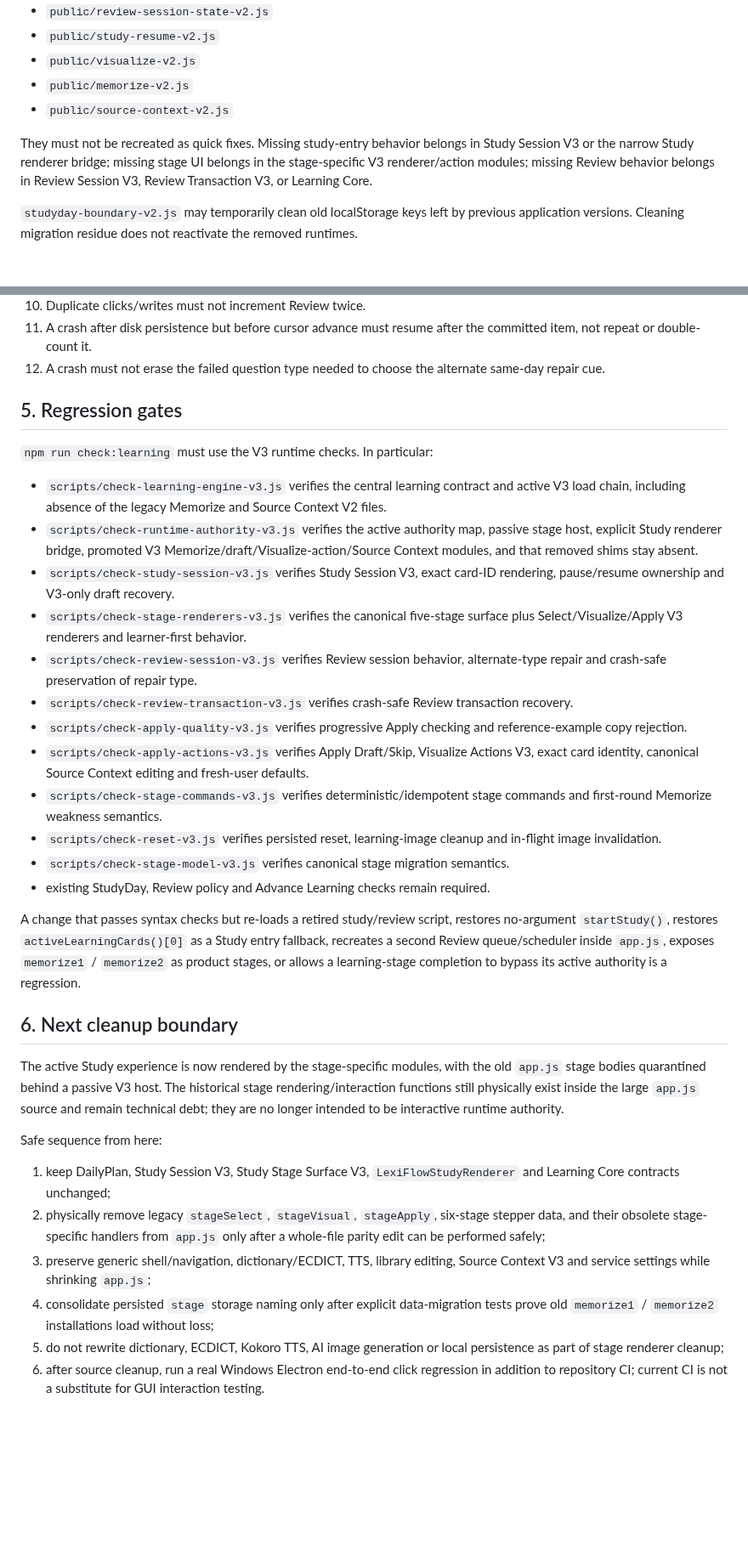
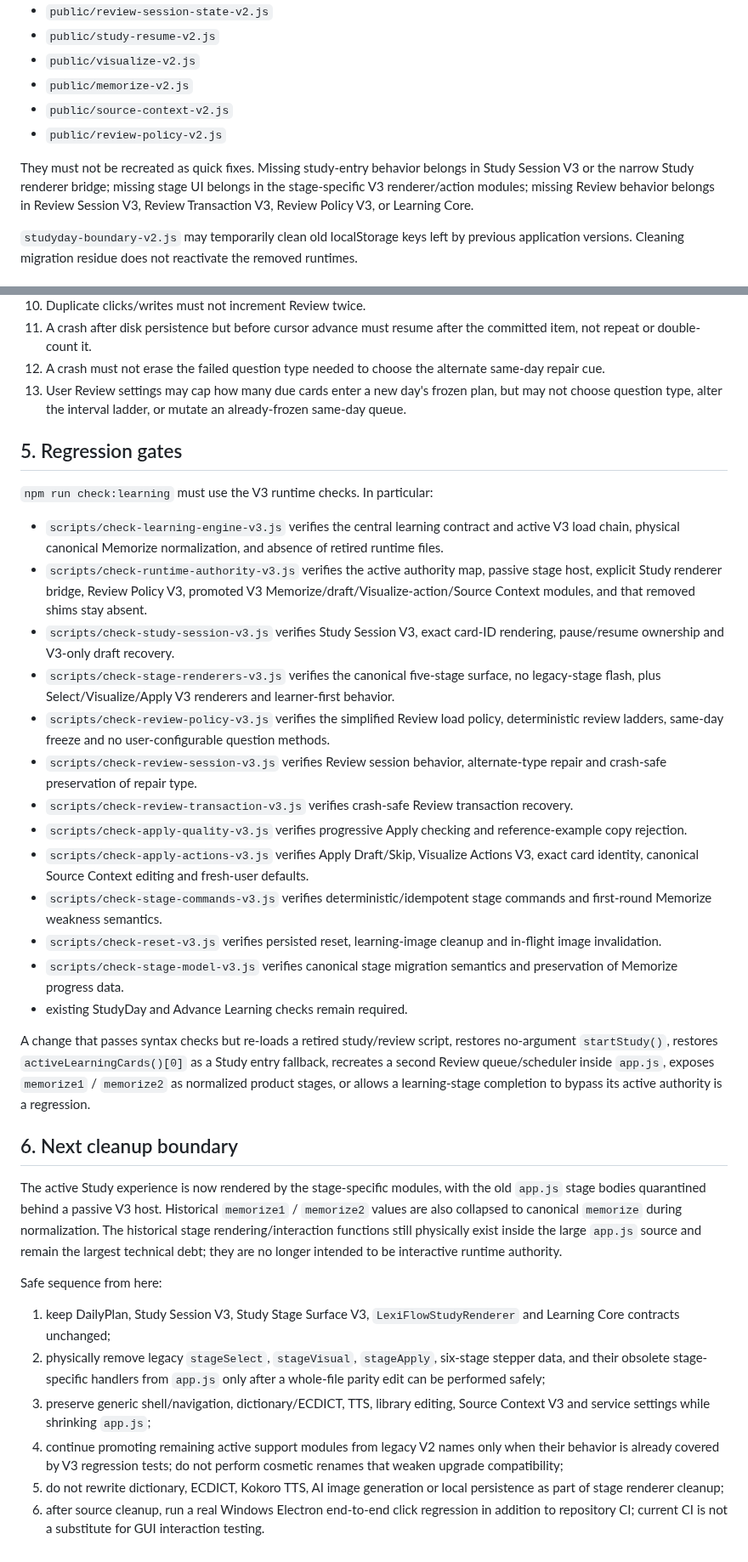
Before and after one commit to lineana-lyu/lexiflow, a Markdown page: docs/RUNTIME_AUTHORITY_V3.md, 2 parts joined by grey strips. Shown at 85% size. Drawn GitHub-style; blank space fills up the shorter version.

Commit message:
docs: record canonical stage storage and Review Policy V3

```diff
--- a/docs/RUNTIME_AUTHORITY_V3.md
+++ b/docs/RUNTIME_AUTHORITY_V3.md
@@ -134,8 +136,9 @@ The following obsolete runtime files have been removed from the working tree. Th
 - `public/visualize-v2.js`
 - `public/memorize-v2.js`
 - `public/source-context-v2.js`
+- `public/review-policy-v2.js`
 
-They must not be recreated as quick fixes. Missing study-entry behavior belongs in Study Session V3 or the narrow Study renderer bridge; missing stage UI belongs in the stage-specific V3 renderer/action modules; missing Review behavior belongs in Review Session V3, Review Transaction V3, or Learning Core.
+They must not be recreated as quick fixes. Missing study-entry behavior belongs in Study Session V3 or the narrow Study renderer bridge; missing stage UI belongs in the stage-specific V3 renderer/action modules; missing Review behavior belongs in Review Session V3, Review Transaction V3, Review Policy V3, or Learning Core.
 
 `studyday-boundary-v2.js` may temporarily clean old localStorage keys left by previous application versions. Cleaning migration residue does not reactivate the removed runtimes.
 
@@ -174,35 +177,37 @@ They must not be recreated as quick fixes. Missing study-entry behavior belongs
 10. Duplicate clicks/writes must not increment Review twice.
 11. A crash after disk persistence but before cursor advance must resume after the committed item, not repeat or double-count it.
 12. A crash must not erase the failed question type needed to choose the alternate same-day repair cue.
+13. User Review settings may cap how many due cards enter a new day's frozen plan, but may not choose question type, alter the interval ladder, or mutate an already-frozen same-day queue.
 
 ## 5. Regression gates
 
 `npm run check:learning` must use the V3 runtime checks. In particular:
 
-- `scripts/check-learning-engine-v3.js` verifies the central learning contract and active V3 load chain, including absence of the legacy Memorize and Source Context V2 files.
-- `scripts/check-runtime-authority-v3.js` verifies the active authority map, passive stage host, explicit Study renderer bridge, promoted V3 Memorize/draft/Visualize-action/Source Context modules, and that removed shims stay absent.
+- `scripts/check-learning-engine-v3.js` verifies the central learning contract and active V3 load chain, physical canonical Memorize normalization, and absence of retired runtime files.
+- `scripts/check-runtime-authority-v3.js` verifies the active authority map, passive stage host, explicit Study renderer bridge, Review Policy V3, promoted V3 Memorize/draft/Visualize-action/Source Context modules, and that removed shims stay absent.
 - `scripts/check-study-session-v3.js` verifies Study Session V3, exact card-ID rendering, pause/resume ownership and V3-only draft recovery.
-- `scripts/check-stage-renderers-v3.js` verifies the canonical five-stage surface plus Select/Visualize/Apply V3 renderers and learner-first behavior.
+- `scripts/check-stage-renderers-v3.js` verifies the canonical five-stage surface, no legacy-stage flash, plus Select/Visualize/Apply V3 renderers and learner-first behavior.
+- `scripts/check-review-policy-v3.js` verifies the simplified Review load policy, deterministic review ladders, same-day freeze and no user-configurable question methods.
 - `scripts/check-review-session-v3.js` verifies Review session behavior, alternate-type repair and crash-safe preservation of repair type.
 - `scripts/check-review-transaction-v3.js` verifies crash-safe Review transaction recovery.
 - `scripts/check-apply-quality-v3.js` verifies progressive Apply checking and reference-example copy rejection.
 - `scripts/check-apply-actions-v3.js` verifies Apply Draft/Skip, Visualize Actions V3, exact card identity, canonical Source Context editing and fresh-user defaults.
 - `scripts/check-stage-commands-v3.js` verifies deterministic/idempotent stage commands and first-round Memorize weakness semantics.
 - `scripts/check-reset-v3.js` verifies persisted reset, learning-image cleanup and in-flight image invalidation.
-- `scripts/check-stage-model-v3.js` verifies canonical stage migration semantics.
-- existing StudyDay, Review policy and Advance Learning checks remain required.
+- `scripts/check-stage-model-v3.js` verifies canonical stage migration semantics and preservation of Memorize progress data.
+- existing StudyDay and Advance Learning checks remain required.
 
-A change that passes syntax checks but re-loads a retired study/review script, restores no-argument `startStudy()`, restores `activeLearningCards()[0]` as a Study entry fallback, recreates a second Review queue/scheduler inside `app.js`, exposes `memorize1` / `memorize2` as product stages, or allows a learning-stage completion to bypass its active authority is a regression.
+A change that passes syntax checks but re-loads a retired study/review script, restores no-argument `startStudy()`, restores `activeLearningCards()[0]` as a Study entry fallback, recreates a second Review queue/scheduler inside `app.js`, exposes `memorize1` / `memorize2` as normalized product stages, or allows a learning-stage completion to bypass its active authority is a regression.
 
 ## 6. Next cleanup boundary
 
-The active Study experience is now rendered by the stage-specific modules, with the old `app.js` stage bodies quarantined behind a passive V3 host. The historical stage rendering/interaction functions still physically exist inside the large `app.js` source and remain technical debt; they are no longer intended to be interactive runtime authority.
+The active Study experience is now rendered by the stage-specific modules, with the old `app.js` stage bodies quarantined behind a passive V3 host. Historical `memorize1` / `memorize2` values are also collapsed to canonical `memorize` during normalization. The historical stage rendering/interaction functions still physically exist inside the large `app.js` source and remain the largest technical debt; they are no longer intended to be interactive runtime authority.
 
 Safe sequence from here:
 
 1. keep DailyPlan, Study Session V3, Study Stage Surface V3, `LexiFlowStudyRenderer` and Learning Core contracts unchanged;
 2. physically remove legacy `stageSelect`, `stageVisual`, `stageApply`, six-stage stepper data, and their obsolete stage-specific handlers from `app.js` only after a whole-file parity edit can be performed safely;
 3. preserve generic shell/navigation, dictionary/ECDICT, TTS, library editing, Source Context V3 and service settings while shrinking `app.js`;
-4. consolidate persisted `stage` storage naming only after explicit data-migration tests prove old `memorize1` / `memorize2` installations load without loss;
+4. continue promoting remaining active support modules from legacy V2 names only when their behavior is already covered by V3 regression tests; do not perform cosmetic renames that weaken upgrade compatibility;
 5. do not rewrite dictionary, ECDICT, Kokoro TTS, AI image generation or local persistence as part of stage renderer cleanup;
 6. after source cleanup, run a real Windows Electron end-to-end click regression in addition to repository CI; current CI is not a substitute for GUI interaction testing.
```
Also changed, not shown: other parts of docs/RUNTIME_AUTHORITY_V3.md (+5 -3 lines).
